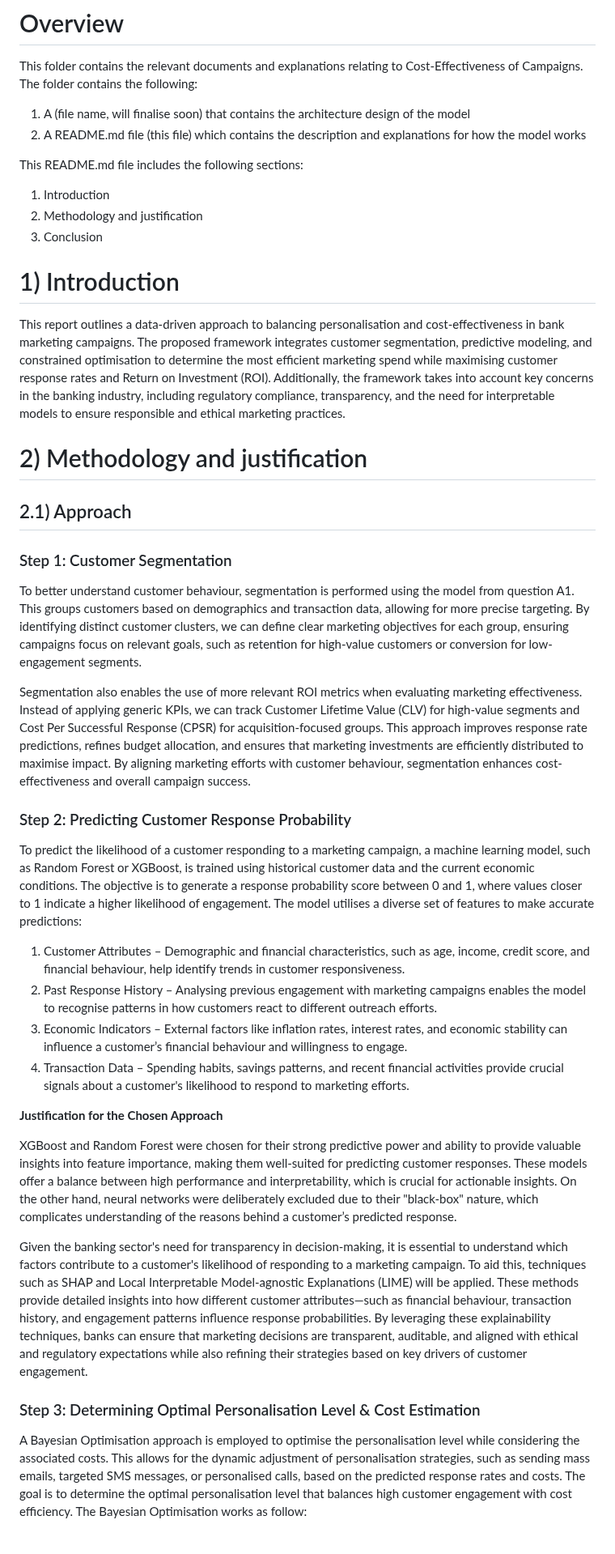
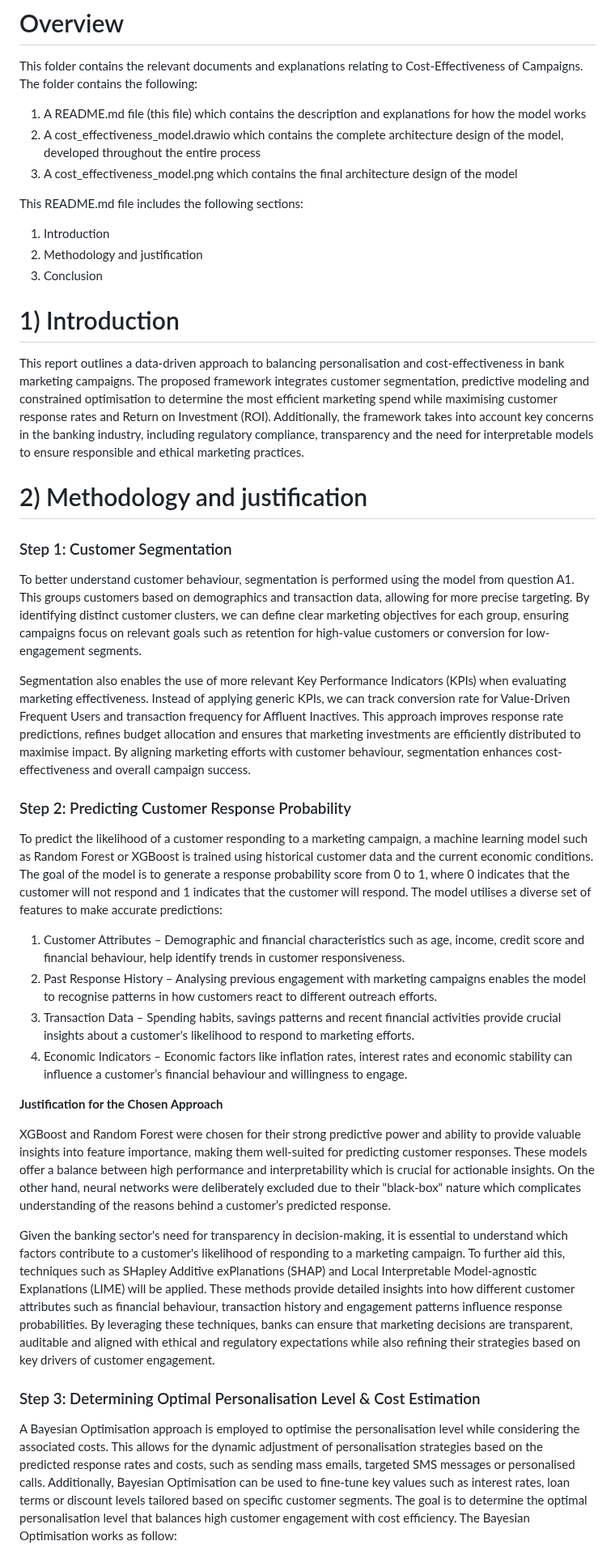
Before and after one commit to Yihe-Harry/DSA3101-Group-Project, a Markdown page: GrpB_models/B4_ZhiSherng/README.md, the part around one of its changes. Shown at 81% size. Rendered like a GitHub page.

```diff
--- a/GrpB_models/B4_ZhiSherng/README.md
+++ b/GrpB_models/B4_ZhiSherng/README.md
@@ -1,8 +1,9 @@
 # Overview
 This folder contains the relevant documents and explanations relating to Cost-Effectiveness of Campaigns. The folder contains the following:
 
-1. A (file name, will finalise soon) that contains the architecture design of the model
-2. A README.md file (this file) which contains the description and explanations for how the model works
+1. A README.md file (this file) which contains the description and explanations for how the model works
+2. A cost_effectiveness_model.drawio which contains the complete architecture design of the model, developed throughout the entire process
+3. A cost_effectiveness_model.png which contains the final architecture design of the model
 
 This README.md file includes the following sections:
 
@@ -11,34 +12,33 @@ This README.md file includes the following sections:
 3. Conclusion
 
 # 1) Introduction
-This report outlines a data-driven approach to balancing personalisation and cost-effectiveness in bank marketing campaigns. The proposed framework integrates customer segmentation, predictive modeling, and constrained optimisation to determine the most efficient marketing spend while maximising customer response rates and Return on Investment (ROI). Additionally, the framework takes into account key concerns in the banking industry, including regulatory compliance, transparency, and the need for interpretable models to ensure responsible and ethical marketing practices.
+This report outlines a data-driven approach to balancing personalisation and cost-effectiveness in bank marketing campaigns. The proposed framework integrates customer segmentation, predictive modeling and constrained optimisation to determine the most efficient marketing spend while maximising customer response rates and Return on Investment (ROI). Additionally, the framework takes into account key concerns in the banking industry, including regulatory compliance, transparency and the need for interpretable models to ensure responsible and ethical marketing practices.
 
 
 
 # 2) Methodology and justification
-## 2.1) Approach
 ### Step 1: Customer Segmentation
 
-To better understand customer behaviour, segmentation is performed using the model from question A1. This groups customers based on demographics and transaction data, allowing for more precise targeting. By identifying distinct customer clusters, we can define clear marketing objectives for each group, ensuring campaigns focus on relevant goals, such as retention for high-value customers or conversion for low-engagement segments.
+To better understand customer behaviour, segmentation is performed using the model from question A1. This groups customers based on demographics and transaction data, allowing for more precise targeting. By identifying distinct customer clusters, we can define clear marketing objectives for each group, ensuring campaigns focus on relevant goals such as retention for high-value customers or conversion for low-engagement segments.
 
-Segmentation also enables the use of more relevant ROI metrics when evaluating marketing effectiveness. Instead of applying generic KPIs, we can track Customer Lifetime Value (CLV) for high-value segments and Cost Per Successful Response (CPSR) for acquisition-focused groups. This approach improves response rate predictions, refines budget allocation, and ensures that marketing investments are efficiently distributed to maximise impact. By aligning marketing efforts with customer behaviour, segmentation enhances cost-effectiveness and overall campaign success.
+Segmentation also enables the use of more relevant Key Performance Indicators (KPIs) when evaluating marketing effectiveness. Instead of applying generic KPIs, we can track conversion rate for Value-Driven Frequent Users and transaction frequency for Affluent Inactives. This approach improves response rate predictions, refines budget allocation and ensures that marketing investments are efficiently distributed to maximise impact. By aligning marketing efforts with customer behaviour, segmentation enhances cost-effectiveness and overall campaign success.
 
 
 ### Step 2: Predicting Customer Response Probability
-To predict the likelihood of a customer responding to a marketing campaign, a machine learning model, such as Random Forest or XGBoost, is trained using historical customer data and the current economic conditions. The objective is to generate a response probability score between 0 and 1, where values closer to 1 indicate a higher likelihood of engagement. The model utilises a diverse set of features to make accurate predictions:
+To predict the likelihood of a customer responding to a marketing campaign, a machine learning model such as Random Forest or XGBoost is trained using historical customer data and the current economic conditions. The goal of the model is to generate a response probability score from 0 to 1, where 0 indicates that the customer will not respond and 1 indicates that the customer will respond. The model utilises a diverse set of features to make accurate predictions:
 
-1. Customer Attributes – Demographic and financial characteristics, such as age, income, credit score, and financial behaviour, help identify trends in customer responsiveness.
+1. Customer Attributes – Demographic and financial characteristics such as age, income, credit score and financial behaviour, help identify trends in customer responsiveness.
 2. Past Response History – Analysing previous engagement with marketing campaigns enables the model to recognise patterns in how customers react to different outreach efforts.
-3. Economic Indicators – External factors like inflation rates, interest rates, and economic stability can influence a customer’s financial behaviour and willingness to engage.
-4. Transaction Data – Spending habits, savings patterns, and recent financial activities provide crucial signals about a customer's likelihood to respond to marketing efforts.
+3. Transaction Data – Spending habits, savings patterns and recent financial activities provide crucial insights about a customer's likelihood to respond to marketing efforts.
+4. Economic Indicators – Economic factors like inflation rates, interest rates and economic stability can influence a customer’s financial behaviour and willingness to engage.
 
 **Justification for the Chosen Approach**
 
-XGBoost and Random Forest were chosen for their strong predictive power and ability to provide valuable insights into feature importance, making them well-suited for predicting customer responses. These models offer a balance between high performance and interpretability, which is crucial for actionable insights. On the other hand, neural networks were deliberately excluded due to their "black-box" nature, which complicates understanding of the reasons behind a customer’s predicted response.
+XGBoost and Random Forest were chosen for their strong predictive power and ability to provide valuable insights into feature importance, making them well-suited for predicting customer responses. These models offer a balance between high performance and interpretability which is crucial for actionable insights. On the other hand, neural networks were deliberately excluded due to their "black-box" nature which complicates understanding of the reasons behind a customer’s predicted response.
 
-Given the banking sector's need for transparency in decision-making, it is essential to understand which factors contribute to a customer's likelihood of responding to a marketing campaign. To aid this, techniques such as SHAP and Local Interpretable Model-agnostic Explanations (LIME) will be applied. These methods provide detailed insights into how different customer attributes—such as financial behaviour, transaction history, and engagement patterns influence response probabilities. By leveraging these explainability techniques, banks can ensure that marketing decisions are transparent, auditable, and aligned with ethical and regulatory expectations while also refining their strategies based on key drivers of customer engagement.
+Given the banking sector's need for transparency in decision-making, it is essential to understand which factors contribute to a customer's likelihood of responding to a marketing campaign. To further aid this, techniques such as SHapley Additive exPlanations (SHAP) and Local Interpretable Model-agnostic Explanations (LIME) will be applied. These methods provide detailed insights into how different customer attributes such as financial behaviour, transaction history and engagement patterns influence response probabilities. By leveraging these techniques, banks can ensure that marketing decisions are transparent, auditable and aligned with ethical and regulatory expectations while also refining their strategies based on key drivers of customer engagement.
 
 
 ### Step 3: Determining Optimal Personalisation Level & Cost Estimation
-A Bayesian Optimisation approach is employed to optimise the personalisation level while considering the associated costs. This allows for the dynamic adjustment of personalisation strategies, such as sending mass emails, targeted SMS messages, or personalised calls, based on the predicted response rates and costs. The goal is to determine the optimal personalisation level that balances high customer engagement with cost efficiency. The Bayesian Optimisation works as follow:
+A Bayesian Optimisation approach is employed to optimise the personalisation level while considering the associated costs. This allows for the dynamic adjustment of personalisation strategies based on the predicted response rates and costs, such as sending mass emails, targeted SMS messages or personalised calls. Additionally, Bayesian Optimisation can be used to fine-tune key values such as interest rates, loan terms or discount levels tailored based on specific customer segments. The goal is to determine the optimal personalisation level that balances high customer engagement with cost efficiency. The Bayesian Optimisation works as follow:
 
```
Also changed, not shown: other parts of GrpB_models/B4_ZhiSherng/README.md (+54 -42 lines).
